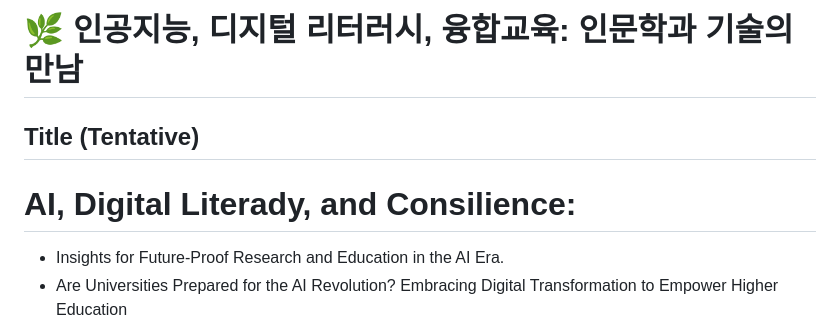
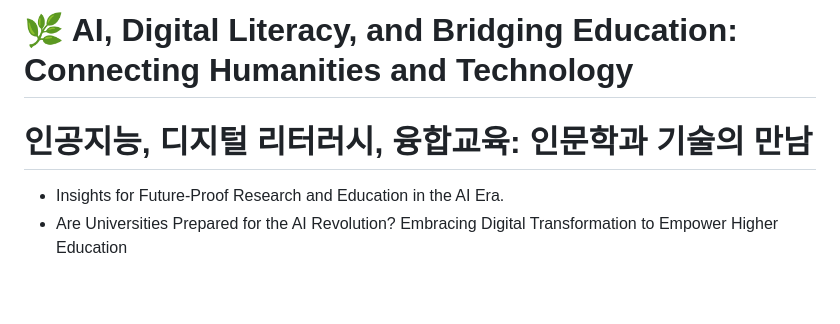
Before and after one commit to MK316/workshops, a Markdown page: 20230512_GNU/README.md, the part around the change. GitHub-like rendering; blank space fills up the shorter version.

```diff
--- a/20230512_GNU/README.md
+++ b/20230512_GNU/README.md
@@ -1,6 +1,6 @@
-# 🌿 인공지능, 디지털 리터러시, 융합교육: 인문학과 기술의 만남
-## Title (Tentative)
-# AI, Digital Literady, and Consilience:
+# 🌿 AI, Digital Literacy, and Bridging Education: Connecting Humanities and Technology
+#  인공지능, 디지털 리터러시, 융합교육: 인문학과 기술의 만남
+
 
 + Insights for Future-Proof Research and Education in the AI Era.
 + Are Universities Prepared for the AI Revolution? Embracing Digital Transformation to Empower Higher Education
```
